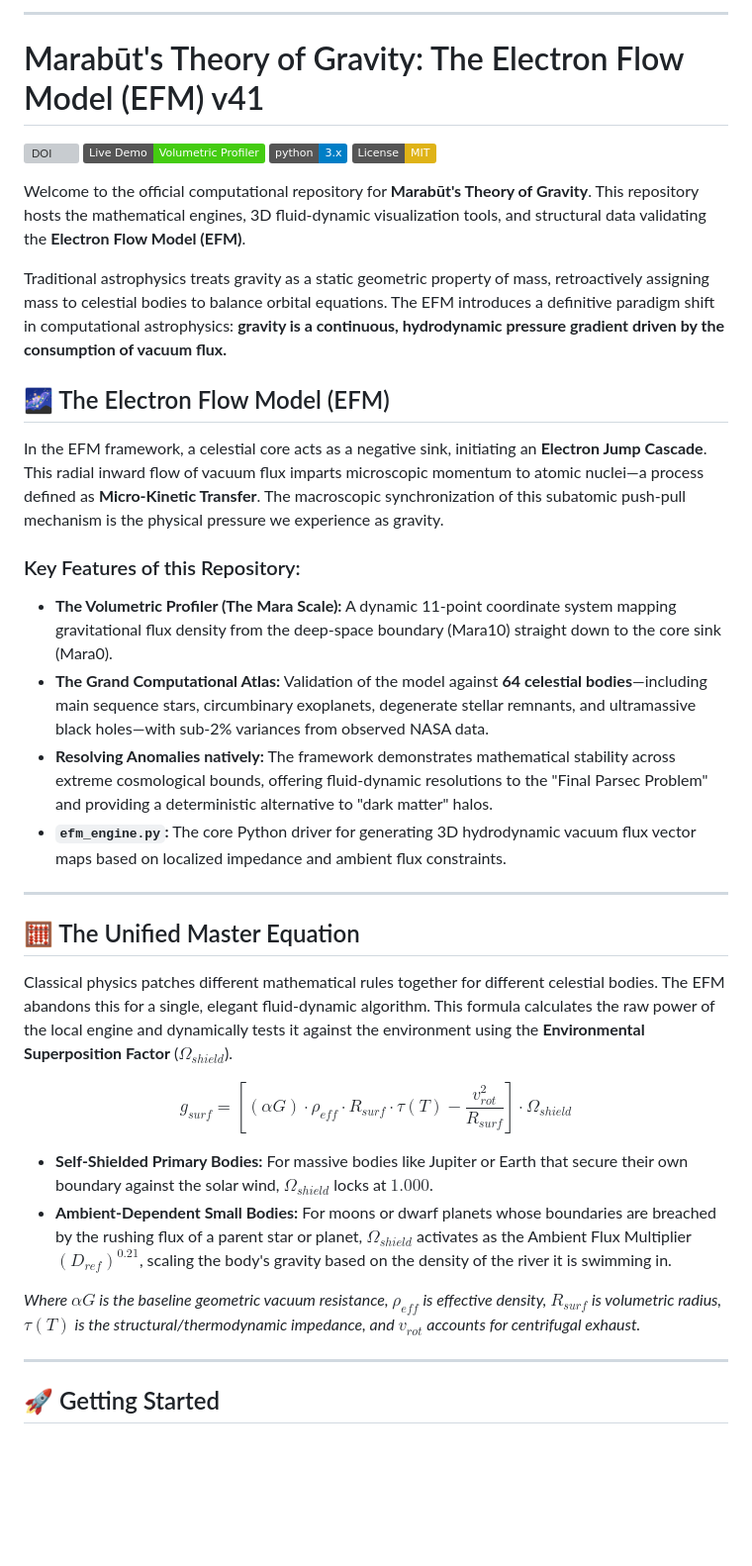
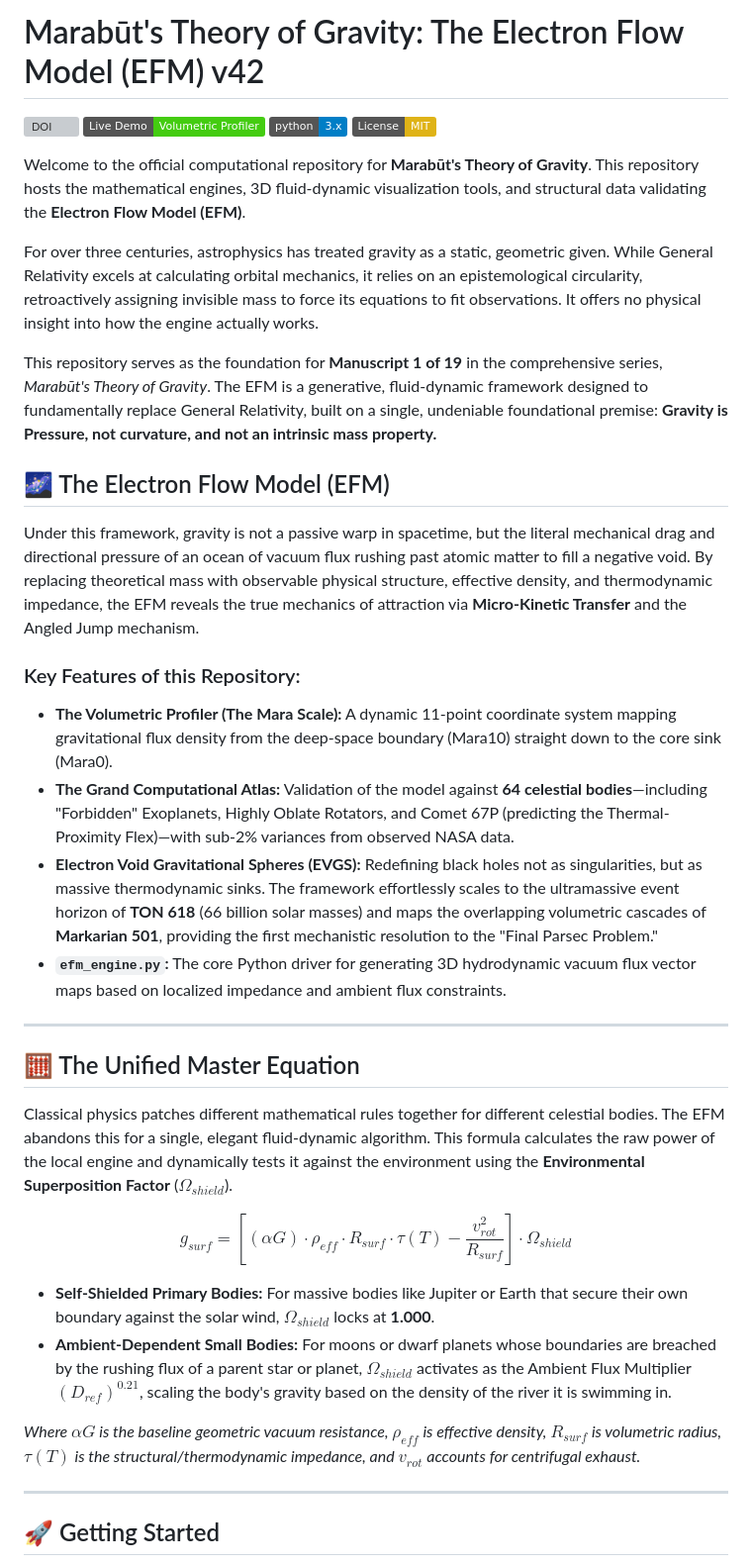
Before and after one commit to MarabutMarabut/Theory-of-Gravity, a Markdown page: README.md, the part around one of its changes. Shown at 99% size. Rendered like a GitHub page; badges without logos; blank space fills up the shorter version; grey boxes are pictures that could not be loaded.

```diff
--- a/README.md
+++ b/README.md
@@ -1,41 +1,41 @@
------
+# Marabūt's Theory of Gravity: The Electron Flow Model (EFM) v42
 
-# Marabūt's Theory of Gravity: The Electron Flow Model (EFM) v41
-
-[![DOI](https://zenodo.org/badge/DOI/10.5281/zenodo.19672868.svg)](https://doi.org/10.5281/zenodo.19672868)
+[![DOI](https://zenodo.org/badge/DOI/10.5281/zenodo.20055838.svg)](https://doi.org/10.5281/zenodo.20055838)
 [![Live Simulation](https://img.shields.io/badge/Live_Demo-Volumetric_Profiler-success.svg)](https://marabutmarabut.github.io/Theory-of-Gravity/)
 [![Python 3.x](https://img.shields.io/badge/python-3.x-blue.svg)](https://www.python.org/)
 [![License: MIT](https://img.shields.io/badge/License-MIT-yellow.svg)](https://opensource.org/licenses/MIT)
 
 Welcome to the official computational repository for **Marabūt's Theory of Gravity**. This repository hosts the mathematical engines, 3D fluid-dynamic visualization tools, and structural data validating the **Electron Flow Model (EFM)**.
 
-Traditional astrophysics treats gravity as a static geometric property of mass, retroactively assigning mass to celestial bodies to balance orbital equations. The EFM introduces a definitive paradigm shift in computational astrophysics: **gravity is a continuous, hydrodynamic pressure gradient driven by the consumption of vacuum flux.**
+For over three centuries, astrophysics has treated gravity as a static, geometric given. While General Relativity excels at calculating orbital mechanics, it relies on an epistemological circularity, retroactively assigning invisible mass to force its equations to fit observations. It offers no physical insight into how the engine actually works.
+
+This repository serves as the foundation for **Manuscript 1 of 19** in the comprehensive series, *Marabūt's Theory of Gravity*. The EFM is a generative, fluid-dynamic framework designed to fundamentally replace General Relativity, built on a single, undeniable foundational premise: **Gravity is Pressure, not curvature, and not an intrinsic mass property.**
 
 ## 🌌 The Electron Flow Model (EFM)
 
-In the EFM framework, a celestial core acts as a negative sink, initiating an **Electron Jump Cascade**. This radial inward flow of vacuum flux imparts microscopic momentum to atomic nuclei—a process defined as **Micro-Kinetic Transfer**. The macroscopic synchronization of this subatomic push-pull mechanism is the physical pressure we experience as gravity.
+Under this framework, gravity is not a passive warp in spacetime, but the literal mechanical drag and directional pressure of an ocean of vacuum flux rushing past atomic matter to fill a negative void. By replacing theoretical mass with observable physical structure, effective density, and thermodynamic impedance, the EFM reveals the true mechanics of attraction via **Micro-Kinetic Transfer** and the Angled Jump mechanism.
 
 ### Key Features of this Repository:
 
-  * **The Volumetric Profiler (The Mara Scale):** A dynamic 11-point coordinate system mapping gravitational flux density from the deep-space boundary (Mara10) straight down to the core sink (Mara0).
-  * **The Grand Computational Atlas:** Validation of the model against **64 celestial bodies**—including main sequence stars, circumbinary exoplanets, degenerate stellar remnants, and ultramassive black holes—with sub-2% variances from observed NASA data.
-  * **Resolving Anomalies natively:** The framework demonstrates mathematical stability across extreme cosmological bounds, offering fluid-dynamic resolutions to the "Final Parsec Problem" and providing a deterministic alternative to "dark matter" halos.
-  * **`efm_engine.py`:** The core Python driver for generating 3D hydrodynamic vacuum flux vector maps based on localized impedance and ambient flux constraints.
+* **The Volumetric Profiler (The Mara Scale):** A dynamic 11-point coordinate system mapping gravitational flux density from the deep-space boundary (Mara10) straight down to the core sink (Mara0).
+* **The Grand Computational Atlas:** Validation of the model against **64 celestial bodies**—including "Forbidden" Exoplanets, Highly Oblate Rotators, and Comet 67P (predicting the Thermal-Proximity Flex)—with sub-2% variances from observed NASA data.
+* **Electron Void Gravitational Spheres (EVGS):** Redefining black holes not as singularities, but as massive thermodynamic sinks. The framework effortlessly scales to the ultramassive event horizon of **TON 618** (66 billion solar masses) and maps the overlapping volumetric cascades of **Markarian 501**, providing the first mechanistic resolution to the "Final Parsec Problem."
+* **`efm_engine.py`:** The core Python driver for generating 3D hydrodynamic vacuum flux vector maps based on localized impedance and ambient flux constraints.
 
------
+---
 
 ## 🧮 The Unified Master Equation
 
 Classical physics patches different mathematical rules together for different celestial bodies. The EFM abandons this for a single, elegant fluid-dynamic algorithm. This formula calculates the raw power of the local engine and dynamically tests it against the environment using the **Environmental Superposition Factor** ($\Omega_{shield}$).
 
-$$g_{surf}=[(\alpha G)\cdot\rho_{eff}\cdot R_{surf}\cdot\tau(T)-\frac{v_{rot}^{2}}{R_{surf}}]\cdot\Omega_{shield}$$
+$$g_{surf} = \left[ (\alpha G) \cdot \rho_{eff} \cdot R_{surf} \cdot \tau(T) - \frac{v_{rot}^2}{R_{surf}} \right] \cdot \Omega_{shield}$$
 
-  * **Self-Shielded Primary Bodies:** For massive bodies like Jupiter or Earth that secure their own boundary against the solar wind, $\Omega_{shield}$ locks at **$1.000$**.
-  * **Ambient-Dependent Small Bodies:** For moons or dwarf planets whose boundaries are breached by the rushing flux of a parent star or planet, $\Omega_{shield}$ activates as the Ambient Flux Multiplier $(D_{ref})^{0.21}$, scaling the body's gravity based on the density of the river it is swimming in.
+* **Self-Shielded Primary Bodies:** For massive bodies like Jupiter or Earth that secure their own boundary against the solar wind, $\Omega_{shield}$ locks at **1.000**.
+* **Ambient-Dependent Small Bodies:** For moons or dwarf planets whose boundaries are breached by the rushing flux of a parent star or planet, $\Omega_{shield}$ activates as the Ambient Flux Multiplier $(D_{ref})^{0.21}$, scaling the body's gravity based on the density of the river it is swimming in.
 
 *Where $\alpha G$ is the baseline geometric vacuum resistance, $\rho_{eff}$ is effective density, $R_{surf}$ is volumetric radius, $\tau(T)$ is the structural/thermodynamic impedance, and $v_{rot}$ accounts for centrifugal exhaust.*
 
------
+---
 
 ## 🚀 Getting Started
 
```
Also changed, not shown: other parts of README.md (+12 -14 lines).
